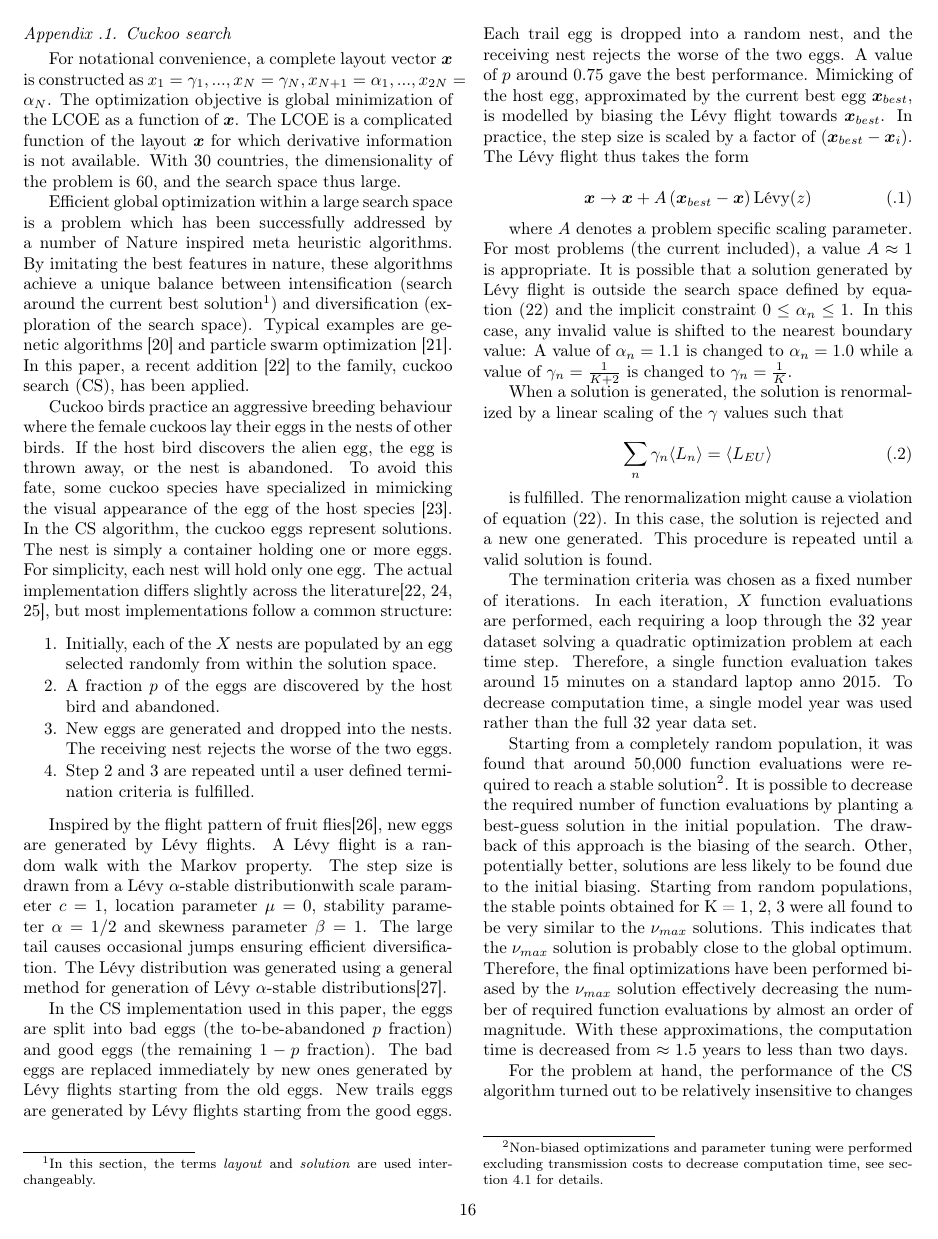
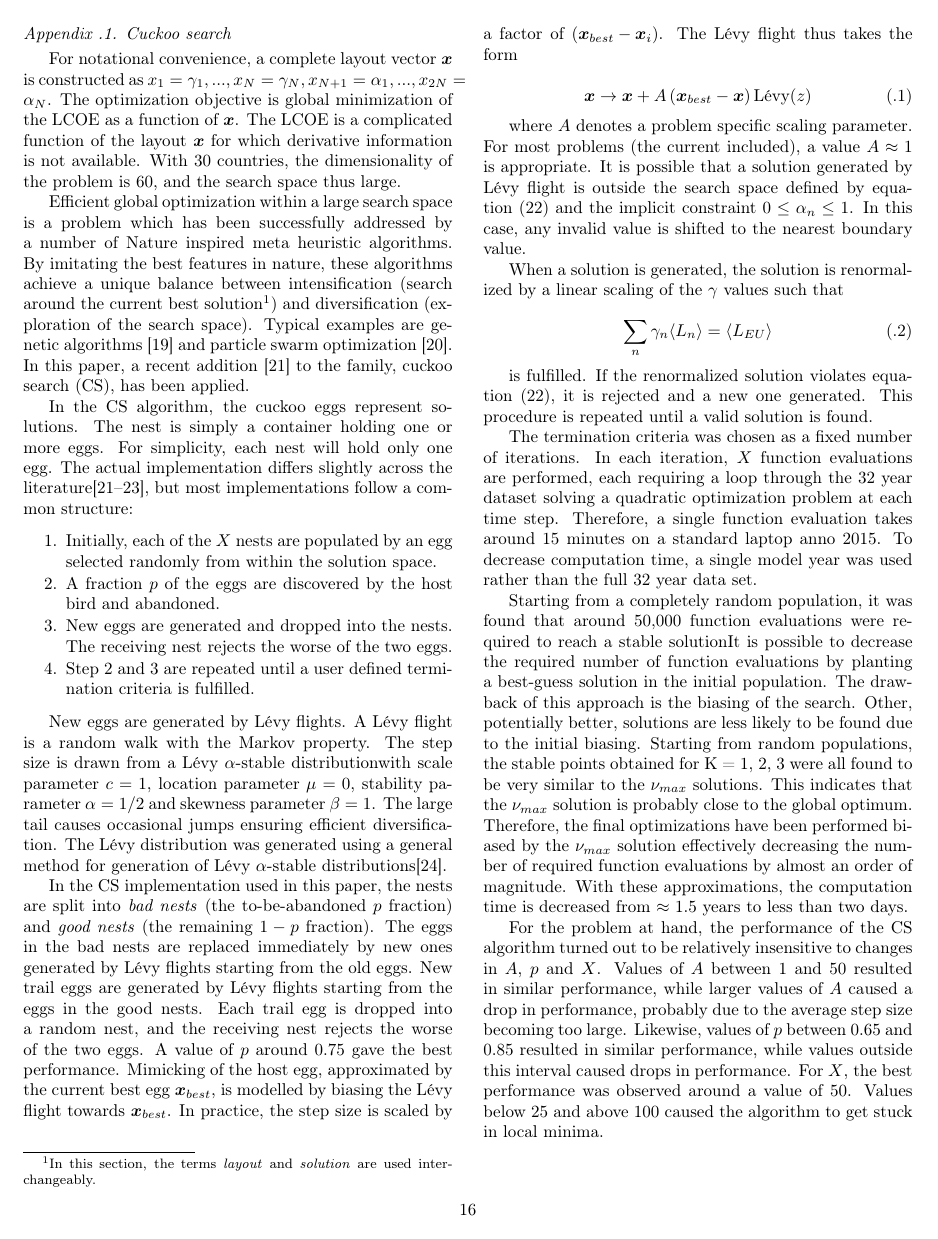
Before and after one commit to emilhe/Articles, a LaTeX paper (HET/HET_0902.tex): page 16 of 17. Compiled offline with pdfLaTeX.

Commit message:
Final (first iteration) comments from Sarah.

```diff
--- a/HET/HET_0902.tex
+++ b/HET/HET_0902.tex
@@ -1029,17 +1033,17 @@ examples are genetic algorithms \cite{Goldberg1989} and particle swarm
 optimization \cite{Kennedy95}. In this paper, a recent addition
 \cite{YangDeb} to the family, cuckoo search (CS), has been applied.
 
-Cuckoo birds practice an aggressive breeding behaviour where the female
-cuckoos lay their eggs in the nests of other birds. If the host bird
-discovers the alien egg, the egg is thrown away, or the nest is
-abandoned. To avoid this fate, some cuckoo species have specialized in
-mimicking the visual appearance of the egg of the host species
-\cite{Payne2005}. In the CS algorithm, the cuckoo eggs represent
-solutions. The nest is simply a container holding one or
-more eggs. For simplicity, each nest will hold only one egg. The
-actual implementation differs slightly across the
-literature\cite{YangDeb,Walton,Tuba}, but most implementations follow
-a common structure:
+%Cuckoo birds practice an aggressive breeding behaviour where the female
+%cuckoos lay their eggs in the nests of other birds. If the host bird
+%discovers the alien egg, the egg is thrown away, or the nest is
+%abandoned. To avoid this fate, some cuckoo species have specialized in
+%mimicking the visual appearance of the egg of the host species
+%cite{Payne2005}.
+In the CS algorithm, the cuckoo eggs represent solutions. The nest is
+simply a container holding one or more eggs. For simplicity, each nest
+will hold only one egg. The actual implementation differs slightly
+across the literature\cite{YangDeb,Walton,Tuba}, but most
+implementations follow a common structure:
 
 \begin{enumerate}
 \item Initially, each of the $X$
@@ -1053,8 +1057,8 @@ a common structure:
   criteria is fulfilled.
 \end{enumerate}
 
-Inspired by the flight pattern of fruit flies\cite{Reynolds}, new eggs
-are generated by Lévy flights. A Lévy flight is a random walk with the
+%Inspired by the flight pattern of fruit flies\cite{Reynolds}, new eggs
+New eggs are generated by Lévy flights. A Lévy flight is a random walk with the
 Markov property. The step size is drawn from a Lévy
 $\alpha$-stable distribution%\footnote{The original author and
   %others\cite{YangDeb,Walton,Tuba} use a symmetric Lévy distribution
@@ -1142,17 +1146,18 @@ Lévy $\alpha$-stable distributions\cite{Weron1994}.
 % difference is fixation of the scaling parameter $\alpha$ which was found to
 % improve performance significantly.
 
-In the CS implementation used in this paper, the eggs are split into
-bad eggs (the to-be-abandoned $p$ fraction) and good eggs (the
-remaining $1-p$ fraction). The bad eggs are replaced immediately by
-new ones generated by Lévy flights starting from the old eggs. New
-trails eggs are generated by Lévy flights starting from the good
-eggs. Each trail egg is dropped into a random nest, and the receiving
-nest rejects the worse of the two eggs. A value of $p$ around $0.75$
-gave the best performance. Mimicking of the host egg, approximated by
-the current best egg $\boldsymbol x_{best}$, is modelled by biasing
-the Lévy flight towards $\boldsymbol x_{best}$. In practice, the step
-size is scaled by a factor of
+In the CS implementation used in this paper, the nests are split into
+\textit{bad nests} (the to-be-abandoned $p$ fraction) and
+\textit{good nests} (the remaining $1-p$ fraction). The eggs in the
+bad nests are replaced immediately by new ones generated by Lévy
+flights starting from the old eggs. New trail eggs are generated by
+Lévy flights starting from the eggs in the good nests. Each trail egg
+is dropped into a random nest, and the receiving nest rejects the
+worse of the two eggs. A value of $p$ around $0.75$ gave the best
+performance. Mimicking of the host egg, approximated by the current
+best egg $\boldsymbol x_{best}$, is modelled by biasing the Lévy
+flight towards $\boldsymbol x_{best}$. In practice, the step size is
+scaled by a factor of
 $\paren{\boldsymbol x_{best}- \boldsymbol x_{i}}$. The Lévy flight
 thus takes the form
 
@@ -1166,9 +1171,9 @@ problems (the current included), a value $A \approx 1$ is appropriate. It is
 possible that a solution generated by Lévy flight is outside the
 search space defined by \cref{eq:k-factor} and the implicit constraint
 $0 \leq \alpha_{n} \leq 1$. In this case, any invalid value is shifted to
-the nearest boundary value: A value of $\alpha_{n} = 1.1$ is changed to
-$\alpha_{n} = 1.0$ while a value of $\gamma_{n} = \frac{1}{K+2}$ is changed to
-$\gamma_{n} = \frac{1}{K}$.
+the nearest boundary value. %: A value of $\alpha_{n} = 1.1$ is changed to
+%$\alpha_{n} = 1.0$ while a value of $\gamma_{n} = \frac{1}{K+2}$ is changed to
+%$\gamma_{n} = \frac{1}{K}$.
 
 % The interpolation was performed as a simple linear interpolation
 % between two solutions $\boldsymbol x_{i}$ and $\boldsymbol x_{j}$
@@ -1192,10 +1197,9 @@ scaling of the $\gamma$ values such that
   \sum_{n} \gamma_{n} \langle L_{n} \rangle = \langle L_{EU} \rangle
 \end{equation}
 
-is fulfilled. The renormalization might cause a violation of
-\cref{eq:k-factor}. In this case, the solution is rejected and a
-new one generated. This procedure is repeated until a valid solution
-is found.
+is fulfilled. If the renormalized solution violates
+\cref{eq:k-factor}, it is rejected and a new one generated. This
+procedure is repeated until a valid solution is found.
 
 The termination criteria was chosen as a fixed number of
 iterations. In each iteration, $X$ function evaluations are performed,
@@ -1207,9 +1211,9 @@ the full 32 year data set.
 
 Starting from a completely random population, it was found that around
 50,000 function evaluations were required to reach a stable
-solution\footnote{Non-biased optimizations and parameter tuning were
-  performed excluding transmission costs to decrease computation time,
-  see \cref{sec:incl-transm-optim} for details.}.
+solution%\footnote{Non-biased optimizations and parameter tuning were
+  %performed excluding transmission costs to decrease computation time,
+  %see \cref{sec:incl-transm-optim} for details.}.
 It is possible to decrease the required number of function evaluations
 by planting a best-guess solution in the initial population. The
 drawback of this approach is the biasing of the search. Other,
```
Also changed, not shown: HET/HET_0902.pdf, HET/HET_0902.tex (70 more changed lines).
